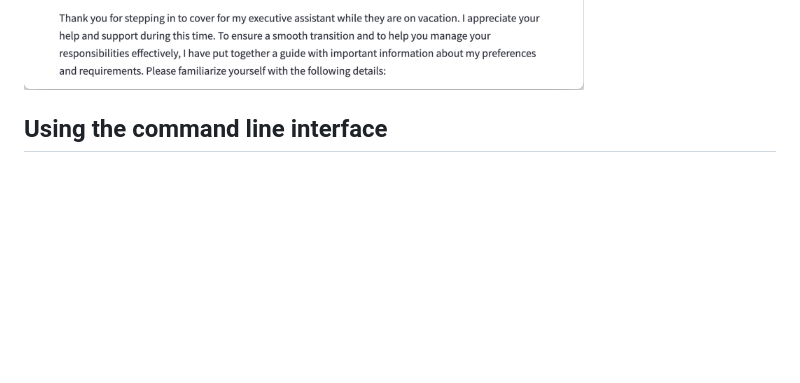
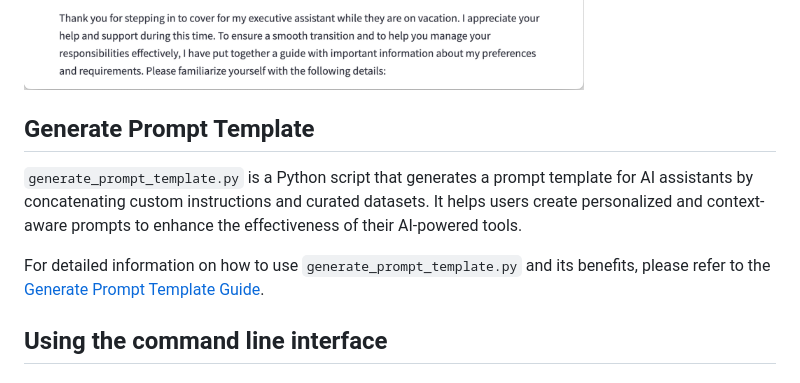
Before and after one commit to rajivpant/ragbot, a Markdown page: README.md, the part around the change. GitHub-like rendering; blank space fills up the shorter version.

Commit message:
added documentation for prompt template generator

```diff
--- a/README.md
+++ b/README.md
@@ -53,6 +53,13 @@ Using the Web version
 ![](screenshots/Screenshot%202023-06-16%20at%2010.53.12%20PM.png)
 ![](screenshots/Screenshot%202023-08-02%20at%2010.28.59%20PM.png)
 ![](screenshots/Screenshot%202023-08-02%20at%2010.30.37%20PM.png)
+
+
+## Generate Prompt Template
+
+`generate_prompt_template.py` is a Python script that generates a prompt template for AI assistants by concatenating custom instructions and curated datasets. It helps users create personalized and context-aware prompts to enhance the effectiveness of their AI-powered tools.
+
+For detailed information on how to use `generate_prompt_template.py` and its benefits, please refer to the [Generate Prompt Template Guide](generate_prompt_template_README.md).
 
 
 Using the command line interface
```
Also changed, not shown: generate_prompt_template_README.md (added, +66 -0 lines).
